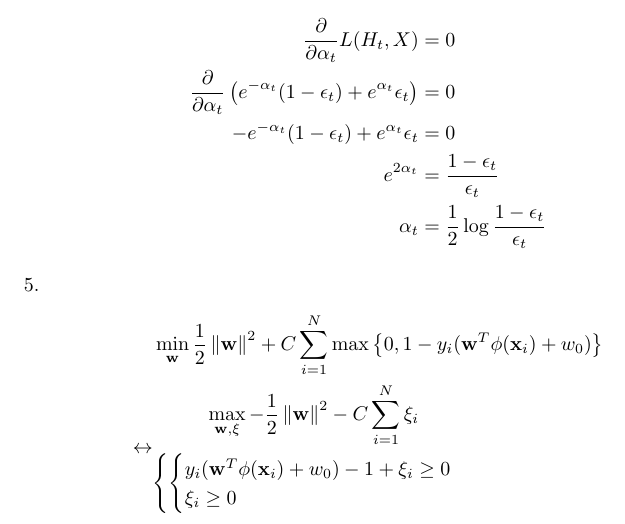
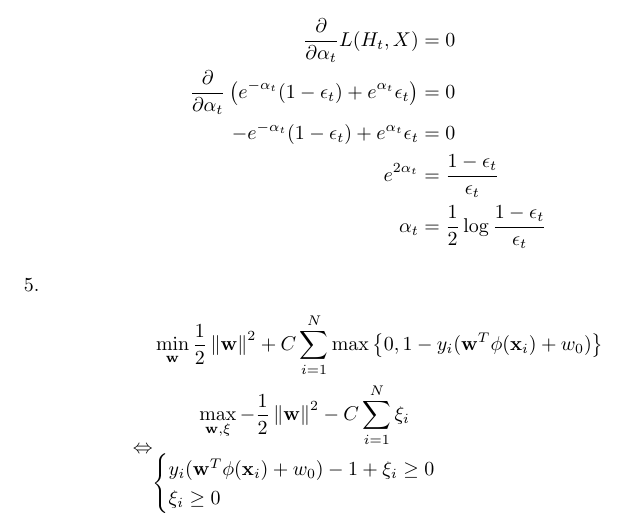
Before and after one commit to ytoyama/intro_to_sml, a LaTeX document (3/notes.tex): part of page 2 of 3, cut so that both start at the same text. Compiled offline with XeLaTeX.

Commit message:
Update problem 5

```diff
--- a/3/notes.tex
+++ b/3/notes.tex
@@ -91,12 +91,12 @@
     \begin{align*}
       & \min_\w \frac{1}{2} \norm{\w}^2
       + C \sum_{i=1}^N \max \left\{ 0, 1 - y_i (\w^T \phi(\x_i) + w_0) \right\} \\
-      \leftrightarrow & \begin{gathered}
+      \Leftrightarrow & \begin{gathered}
         \max_{\w, \xi} - \frac{1}{2} \norm{\w}^2 - C \sum_{i=1}^N \xi_i \\
-        \left\{ \begin{cases}
+        \begin{cases}
           y_i (\w^T \phi(\x_i) + w_0) - 1 + \xi_i \ge 0 \\
           \xi_i \ge 0
-        \end{cases} \right. \\
+        \end{cases}
       \end{gathered}
     \end{align*}
     Using Langrange multipliers,
```
Also changed, not shown: 3/notes.pdf, 3/notes.tex (6 more changed lines).
